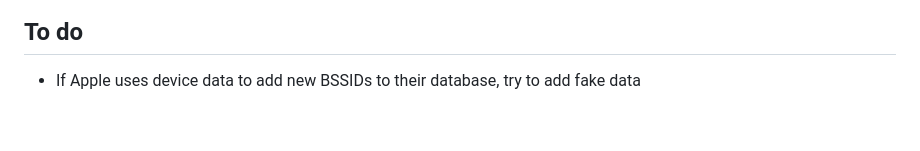
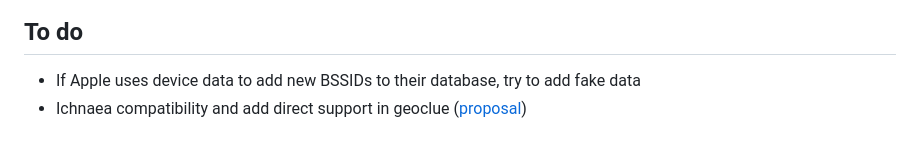
Before and after one commit to acheong08/apple-corelocation-experiments, a Markdown page: README.md, the part around the change. Rendered like a GitHub page.

Commit message:
readme: Add todo for ichnaea compatibility & link geoclue proposal

```diff
--- a/README.md
+++ b/README.md
@@ -66,3 +66,4 @@ In the `umd.edu` paper, they were forced to brute force BSSIDs over the course o
 
 ## To do
 - If Apple uses device data to add new BSSIDs to their database, try to add fake data
+- Ichnaea compatibility and add direct support in geoclue ([proposal](https://gitlab.freedesktop.org/geoclue/geoclue/-/issues/193))
```
